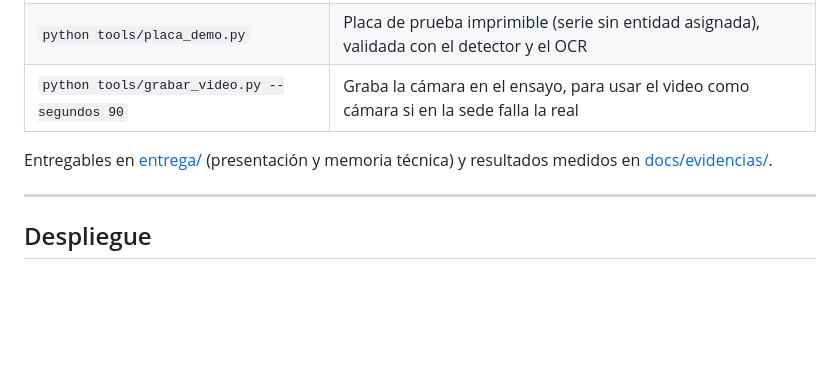
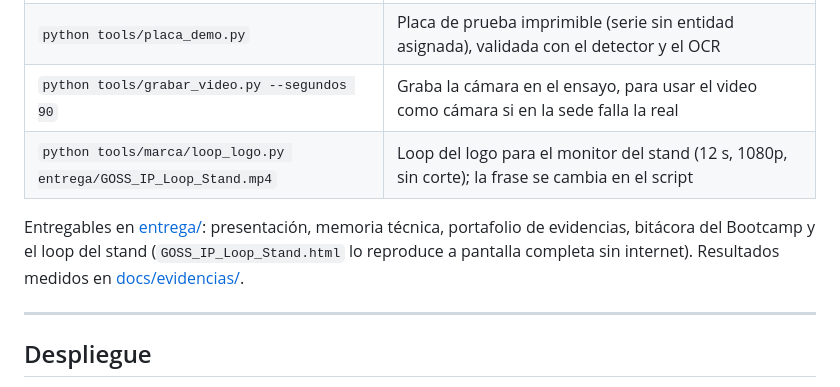
Before and after one commit to Michou001/Sistema-videovigilancia, a Markdown page: README.md, the part around the change. GitHub-like rendering; blank space fills up the shorter version.

Commit message:
Documentacion de la Fase 2 al 7 de octubre
- Memoria tecnica: funciones nuevas, mediciones con las camaras reales,
  respaldo probado, arquitectura hibrida y control de cambios por commit;
  corrige la norma DORI (IEC 62676-4)
- Portafolio de evidencias: pruebas, validaciones, metricas y mejoras, cada
  una con su archivo y como reproducirla
- Bitacora del Bootcamp: sesiones de los tres dias con su vinculo al
  proyecto, control de cambios, respaldo fechado, ensayos y la lista final
  de verificacion de los lineamientos
- Presentacion: 277 pruebas, alerta de rostro, escalamiento hibrido y la
  norma DORI corregida

```diff
--- a/README.md
+++ b/README.md
@@ -357,9 +357,12 @@ almacenamiento. Ver
 | `python tools/metricas.py --resumen --desde AAAA-MM-DD` | Alertas, tiempo de atención, placas corregidas, caídas y recuperación, desde la base de datos |
 | `python tools/placa_demo.py` | Placa de prueba imprimible (serie sin entidad asignada), validada con el detector y el OCR |
 | `python tools/grabar_video.py --segundos 90` | Graba la cámara en el ensayo, para usar el video como cámara si en la sede falla la real |
+| `python tools/marca/loop_logo.py entrega/GOSS_IP_Loop_Stand.mp4` | Loop del logo para el monitor del stand (12 s, 1080p, sin corte); la frase se cambia en el script |
 
-Entregables en [entrega/](entrega/) (presentación y memoria técnica) y
-resultados medidos en [docs/evidencias/](docs/evidencias/README.md).
+Entregables en [entrega/](entrega/): presentación, memoria técnica, portafolio
+de evidencias, bitácora del Bootcamp y el loop del stand
+(`GOSS_IP_Loop_Stand.html` lo reproduce a pantalla completa sin internet).
+Resultados medidos en [docs/evidencias/](docs/evidencias/README.md).
 
 ---
 
```
